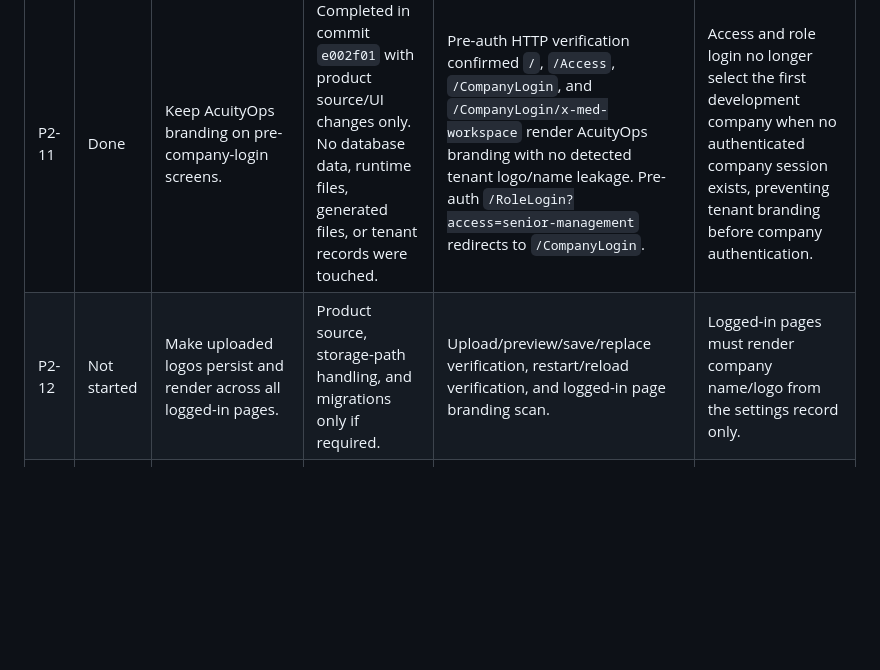
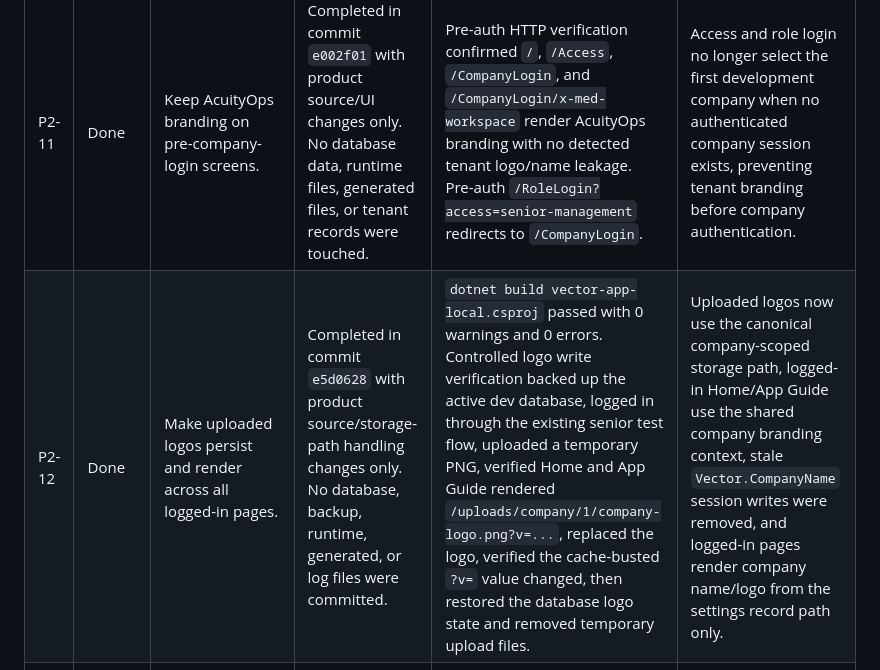
Before and after one commit to VectorOps-1/vector-app, a Markdown page: docs/specs/execution-tracker.md, the part around the change. Drawn GitHub-style; blank space fills up the shorter version.

Commit message:
docs: reconcile P2-12 tracker

```diff
--- a/docs/specs/execution-tracker.md
+++ b/docs/specs/execution-tracker.md
@@ -131,7 +131,7 @@ These rows come from `docs/specs/acuityops-master-build-spec.md`, Phase 2 steps
 | P2-09 | Done | Make Master Setup the only source of company name, logo, workspace settings, and branding. | Completed in commit `3373d72` with product source and migration changes only. Active dev schema was backed up and migration-applied separately for verification; no company data cleanup was included. | Build passed before commit. Schema application verified `CompanyLogin` and `Access` no longer throw missing `BrandingStatus` errors. Authenticated senior verification confirmed `Home`, `CompanyProfile`, `CompanyName`, and `LogoUpload` return 200; `X Med` did not render on verified pages. | Company settings now own company name, trading name, workspace slug, logo reference, logo removed state, country, timezone, and branding status. Logo remove UI is conditional on a stored logo being present, so it was not submitted or forced during verification. |
 | P2-10 | Done | Remove all X Med or seed branding restoration paths. | Completed in commit `1f59ce6` with product source-controlled launcher changes only. No database writes, seed repair commands, runtime files, generated files, or app startup were included. | Source scan found no app-owned `X Med`, `x-med`, `Random Med`, or `Client Business Name` references in `Data`, `Models`, `Pages`, `Services`, `Program.cs`, `wwwroot` excluding vendor libraries, or launcher scripts. `dotnet build vector-app-local.csproj` passed with 0 warnings and 0 errors. | Removed stale `x-med` workspace links from local launcher output so normal development guidance no longer directs testing to seed-branded workspace URLs. |
 | P2-11 | Done | Keep AcuityOps branding on pre-company-login screens. | Completed in commit `e002f01` with product source/UI changes only. No database data, runtime files, generated files, or tenant records were touched. | Pre-auth HTTP verification confirmed `/`, `/Access`, `/CompanyLogin`, and `/CompanyLogin/x-med-workspace` render AcuityOps branding with no detected tenant logo/name leakage. Pre-auth `/RoleLogin?access=senior-management` redirects to `/CompanyLogin`. | Access and role login no longer select the first development company when no authenticated company session exists, preventing tenant branding before company authentication. |
-| P2-12 | Not started | Make uploaded logos persist and render across all logged-in pages. | Product source, storage-path handling, and migrations only if required. | Upload/preview/save/replace verification, restart/reload verification, and logged-in page branding scan. | Logged-in pages must render company name/logo from the settings record only. |
+| P2-12 | Done | Make uploaded logos persist and render across all logged-in pages. | Completed in commit `e5d0628` with product source/storage-path handling changes only. No database, backup, runtime, generated, or log files were committed. | `dotnet build vector-app-local.csproj` passed with 0 warnings and 0 errors. Controlled logo write verification backed up the active dev database, logged in through the existing senior test flow, uploaded a temporary PNG, verified Home and App Guide rendered `/uploads/company/1/company-logo.png?v=...`, replaced the logo, verified the cache-busted `?v=` value changed, then restored the database logo state and removed temporary upload files. | Uploaded logos now use the canonical company-scoped storage path, logged-in Home/App Guide use the shared company branding context, stale `Vector.CompanyName` session writes were removed, and logged-in pages render company name/logo from the settings record path only. |
 | P2-13 | Not started | Add remove-logo functionality. | Product source/UI and stored logo reference handling only. | Browser verification that remove clears the stored logo reference and logged-in pages show a clean no-logo state. | Removing a logo must not restore X Med or any previous seed/default logo. |
 | P2-14 | Not started | Verify company name and logo changes survive restart and reload. | Verification only unless failures require a new tracker row. App startup is allowed only when this row is explicitly authorized. | Browser verification after refresh and controlled restart; report failures only. | Empty company name must render clean neutral copy until Master Setup is completed. |
 | P2-15 | Not started | Confirm company data is scoped by tenant/company ID everywhere. | Read-only source audit first; source changes only if a specific follow-up row is authorized. | Tenant/company scoping audit across pages, services, queries, uploads, branding, and workspace resolution. | Company names and workspace slugs must not be used as tenant isolation boundaries. |
```
